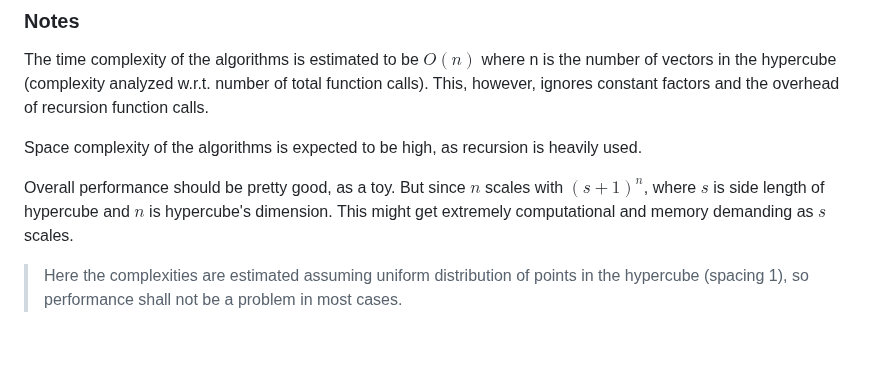
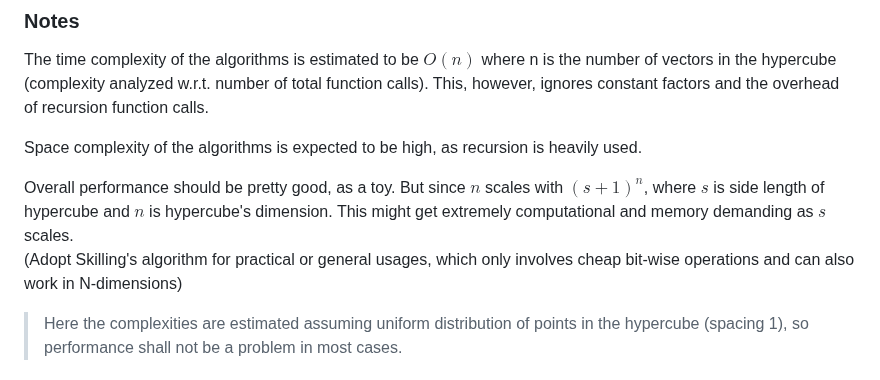
Before and after one commit to wavim/hilbert-sort, a Markdown page: README.md, the part around the change. Drawn GitHub-style; blank space fills up the shorter version.

```diff
--- a/README.md
+++ b/README.md
@@ -99,6 +99,9 @@ Space complexity of the algorithms is expected to be high, as recursion is heavi
 
 Overall performance should be pretty good, as a toy. But since $n$ scales with $(s + 1)^n$, where $s$ is side length of hypercube and $n$ is hypercube's dimension.
 This might get extremely computational and memory demanding as $s$ scales.
+(Adopt Skilling's algorithm for practical or general usages,
+which only involves cheap bit-wise operations
+and can also work in N-dimensions)
 
 > Here the complexities are estimated assuming uniform distribution of points in the hypercube (spacing 1),
 > so performance shall not be a problem in most cases.
```
